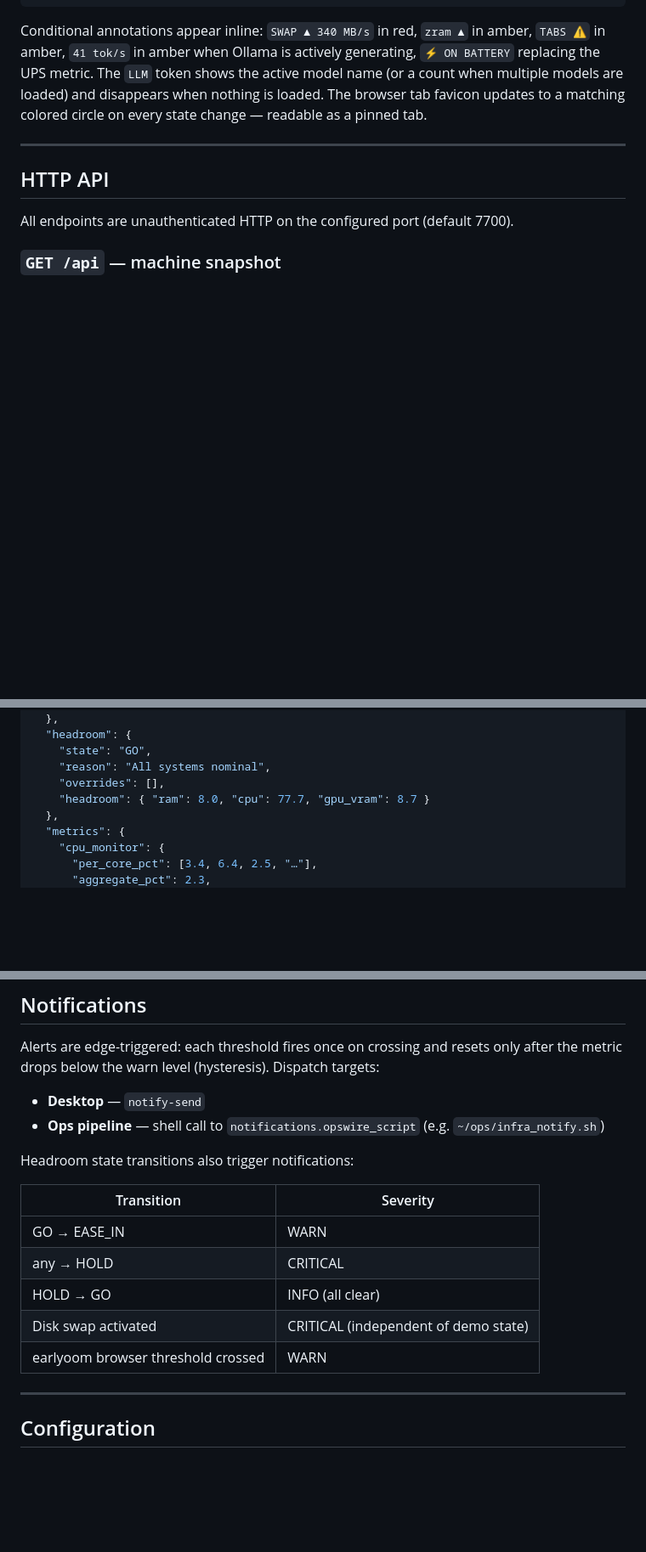
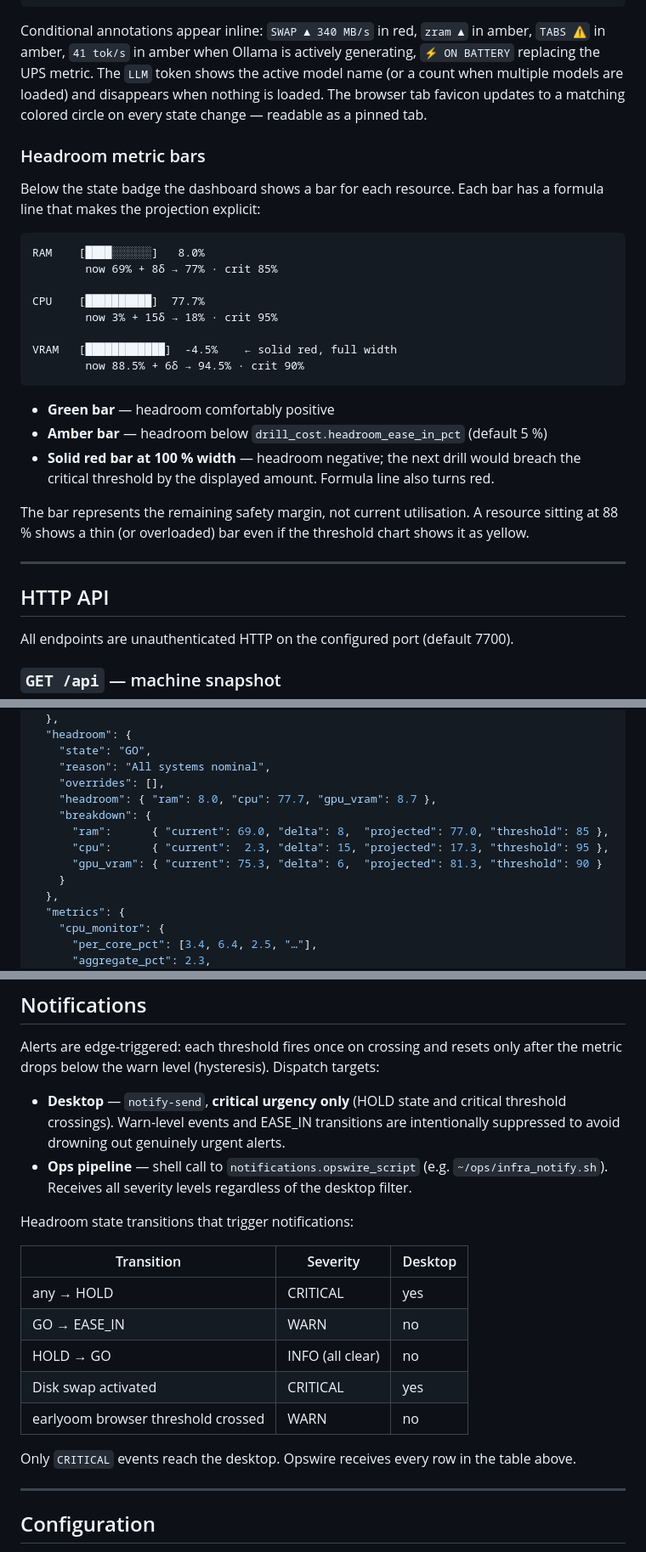
Before and after one commit to moijafcor/topside, a Markdown page: README.md, 3 parts joined by grey strips. Shown at 85% size. Drawn GitHub-style; blank space fills up the shorter version.

Commit message:
Enrich README with headroom breakdown, bar UX, and notification filtering
- Document the per-metric formula line added to the headroom dashboard
  (now X% + Yδ → Z% · crit T%) and the solid-red full-bar behaviour for
  negative headroom values
- Add headroom.breakdown to the /api response field table and example JSON
- Update Notifications section to accurately reflect critical-only desktop
  dispatch; EASE_IN and WARN events go to opswire only

Co-Authored-By: Claude Sonnet 4.6 <noreply@anthropic.com>

````diff
--- a/README.md
+++ b/README.md
@@ -97,6 +97,27 @@ A fixed 40 px bar pinned to the top of every page. Never scrolls away.
 
 Conditional annotations appear inline: `SWAP ▲ 340 MB/s` in red, `zram ▲` in amber, `TABS ⚠` in amber, `41 tok/s` in amber when Ollama is actively generating, `⚡ ON BATTERY` replacing the UPS metric. The `LLM` token shows the active model name (or a count when multiple models are loaded) and disappears when nothing is loaded. The browser tab favicon updates to a matching colored circle on every state change — readable as a pinned tab.
 
+### Headroom metric bars
+
+Below the state badge the dashboard shows a bar for each resource. Each bar has a formula line that makes the projection explicit:
+
+```text
+RAM    [████░░░░░░]   8.0%
+        now 69% + 8δ → 77% · crit 85%
+
+CPU    [██████████]  77.7%
+        now 3% + 15δ → 18% · crit 95%
+
+VRAM   [████████████]  -4.5%    ← solid red, full width
+        now 88.5% + 6δ → 94.5% · crit 90%
+```
+
+- **Green bar** — headroom comfortably positive
+- **Amber bar** — headroom below `drill_cost.headroom_ease_in_pct` (default 5 %)
+- **Solid red bar at 100 % width** — headroom negative; the next drill would breach the critical threshold by the displayed amount. Formula line also turns red.
+
+The bar represents the remaining safety margin, not current utilisation. A resource sitting at 88 % shows a thin (or overloaded) bar even if the threshold chart shows it as yellow.
+
 ---
 
 ## HTTP API
@@ -142,7 +164,12 @@ determine GO / EASE_IN / HOLD without unpacking `metrics`.
     "state": "GO",
     "reason": "All systems nominal",
     "overrides": [],
-    "headroom": { "ram": 8.0, "cpu": 77.7, "gpu_vram": 8.7 }
+    "headroom": { "ram": 8.0, "cpu": 77.7, "gpu_vram": 8.7 },
+    "breakdown": {
+      "ram":      { "current": 69.0, "delta": 8,  "projected": 77.0, "threshold": 85 },
+      "cpu":      { "current":  2.3, "delta": 15, "projected": 17.3, "threshold": 95 },
+      "gpu_vram": { "current": 75.3, "delta": 6,  "projected": 81.3, "threshold": 90 }
+    }
   },
   "metrics": {
     "cpu_monitor": {
@@ -323,18 +350,20 @@ The server dynamically loads every `plugins/*.py` file at startup with no hardco
 
 Alerts are edge-triggered: each threshold fires once on crossing and resets only after the metric drops below the warn level (hysteresis). Dispatch targets:
 
-- **Desktop** — `notify-send`
-- **Ops pipeline** — shell call to `notifications.opswire_script` (e.g. `~/ops/infra_notify.sh`)
+- **Desktop** — `notify-send`, **critical urgency only** (HOLD state and critical threshold crossings). Warn-level events and EASE_IN transitions are intentionally suppressed to avoid drowning out genuinely urgent alerts.
+- **Ops pipeline** — shell call to `notifications.opswire_script` (e.g. `~/ops/infra_notify.sh`). Receives all severity levels regardless of the desktop filter.
 
-Headroom state transitions also trigger notifications:
+Headroom state transitions that trigger notifications:
 
-| Transition | Severity |
-| --- | --- |
-| GO → EASE_IN | WARN |
-| any → HOLD | CRITICAL |
-| HOLD → GO | INFO (all clear) |
-| Disk swap activated | CRITICAL (independent of demo state) |
-| earlyoom browser threshold crossed | WARN |
+| Transition | Severity | Desktop |
+| --- | --- | --- |
+| any → HOLD | CRITICAL | yes |
+| GO → EASE_IN | WARN | no |
+| HOLD → GO | INFO (all clear) | no |
+| Disk swap activated | CRITICAL | yes |
+| earlyoom browser threshold crossed | WARN | no |
+
+Only `CRITICAL` events reach the desktop. Opswire receives every row in the table above.
 
 ---
 
````
Also changed, not shown: other parts of README.md (+1 -0 lines).
